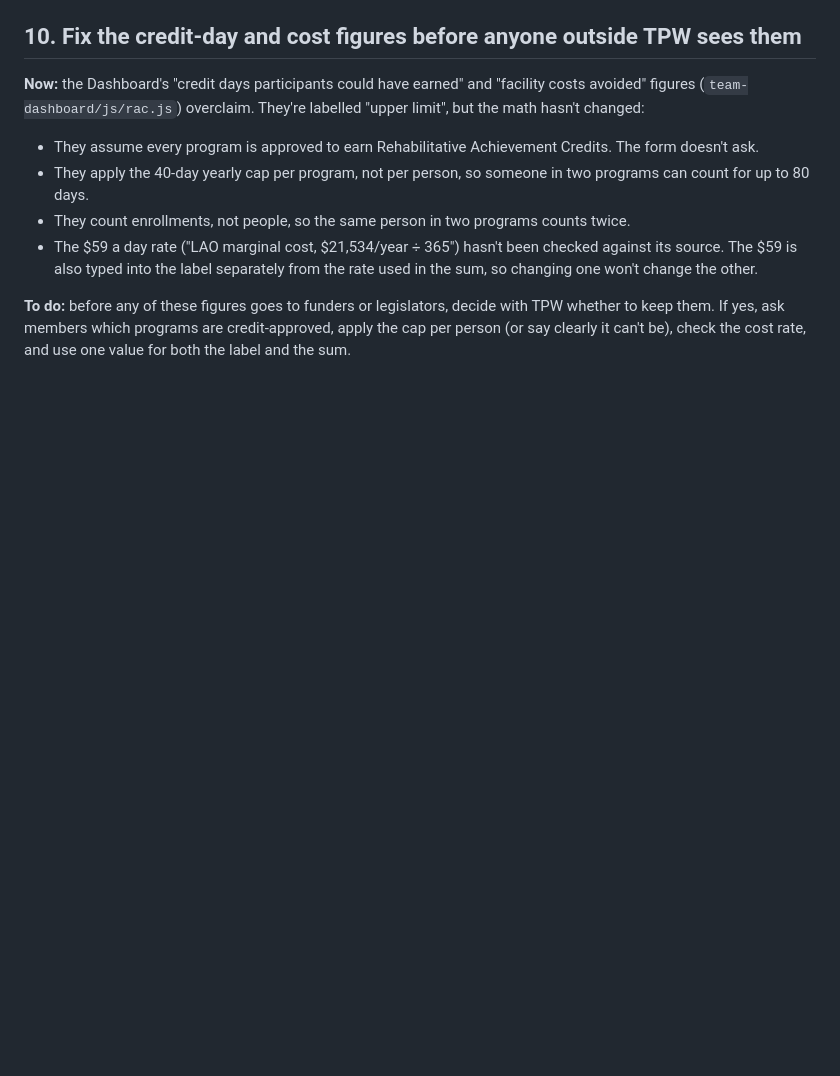
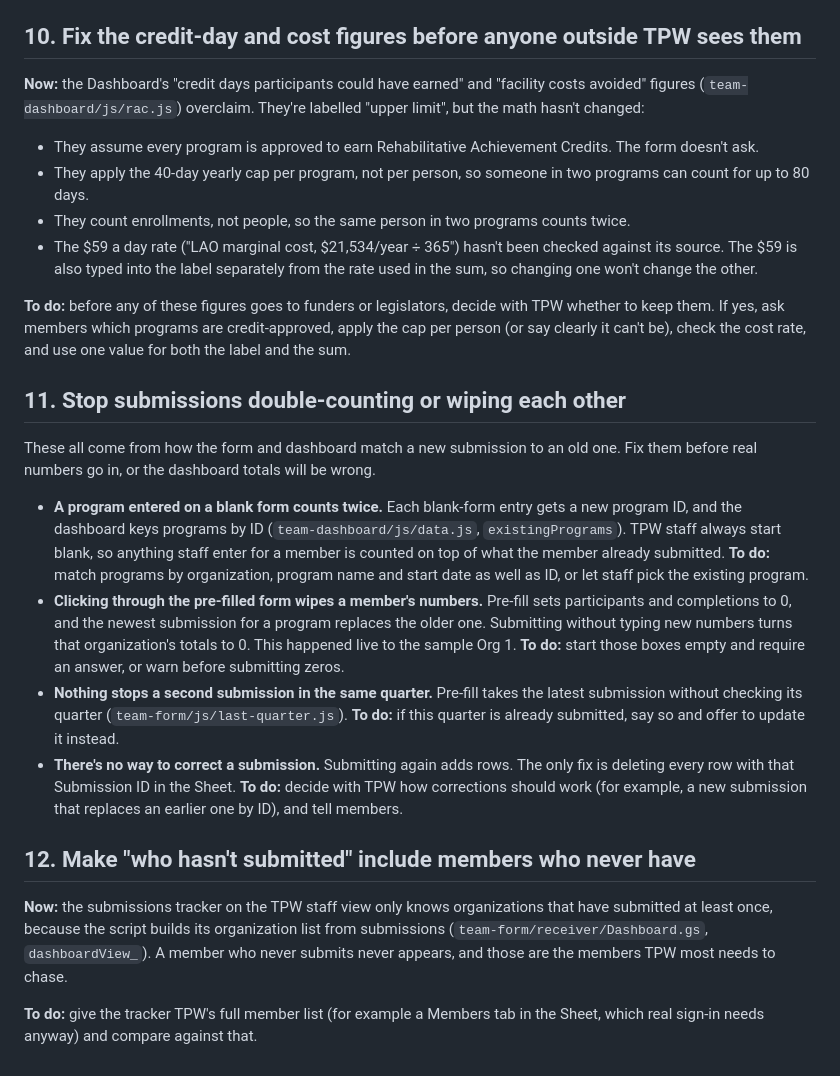
Before and after one commit to Avery2/tpw-hackathon, a Markdown page: docs/go-live-checklist.md, the part around the change. Drawn GitHub-style; blank space fills up the shorter version.

Commit message:
docs: go-live checklist items 11-12, double counting, wiped numbers, corrections, never-filers
Co-Authored-By: Claude Opus 5.5 <noreply@anthropic.com>

```diff
--- a/docs/go-live-checklist.md
+++ b/docs/go-live-checklist.md
@@ -81,3 +81,18 @@ On 26 October 2026 the hackathon team switched off the second Apps Script (the o
 - The $59 a day rate ("LAO marginal cost, $21,534/year ÷ 365") hasn't been checked against its source. The $59 is also typed into the label separately from the rate used in the sum, so changing one won't change the other.
 
 **To do:** before any of these figures goes to funders or legislators, decide with TPW whether to keep them. If yes, ask members which programs are credit-approved, apply the cap per person (or say clearly it can't be), check the cost rate, and use one value for both the label and the sum.
+
+## 11. Stop submissions double-counting or wiping each other
+
+These all come from how the form and dashboard match a new submission to an old one. Fix them before real numbers go in, or the dashboard totals will be wrong.
+
+- **A program entered on a blank form counts twice.** Each blank-form entry gets a new program ID, and the dashboard keys programs by ID (`team-dashboard/js/data.js`, `existingPrograms`). TPW staff always start blank, so anything staff enter for a member is counted on top of what the member already submitted. **To do:** match programs by organization, program name and start date as well as ID, or let staff pick the existing program.
+- **Clicking through the pre-filled form wipes a member's numbers.** Pre-fill sets participants and completions to 0, and the newest submission for a program replaces the older one. Submitting without typing new numbers turns that organization's totals to 0. This happened live to the sample Org 1. **To do:** start those boxes empty and require an answer, or warn before submitting zeros.
+- **Nothing stops a second submission in the same quarter.** Pre-fill takes the latest submission without checking its quarter (`team-form/js/last-quarter.js`). **To do:** if this quarter is already submitted, say so and offer to update it instead.
+- **There's no way to correct a submission.** Submitting again adds rows. The only fix is deleting every row with that Submission ID in the Sheet. **To do:** decide with TPW how corrections should work (for example, a new submission that replaces an earlier one by ID), and tell members.
+
+## 12. Make "who hasn't submitted" include members who never have
+
+**Now:** the submissions tracker on the TPW staff view only knows organizations that have submitted at least once, because the script builds its organization list from submissions (`team-form/receiver/Dashboard.gs`, `dashboardView_`). A member who never submits never appears, and those are the members TPW most needs to chase.
+
+**To do:** give the tracker TPW's full member list (for example a Members tab in the Sheet, which real sign-in needs anyway) and compare against that.
```
